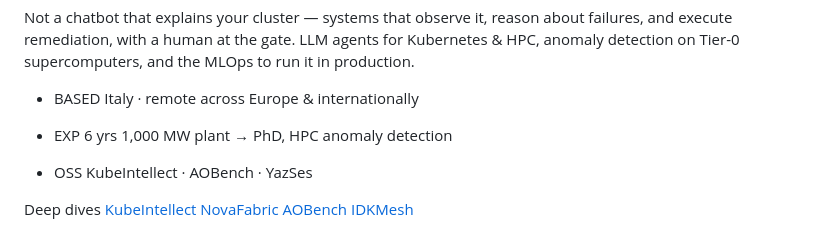
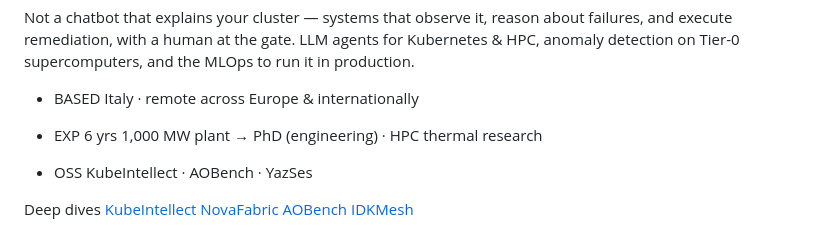
Before and after one commit to MSKazemi/mskazemi.github.io, a Markdown page: index.md, the part around the change. Rendered like a GitHub page.

Commit message:
fix(identity): disambiguate engineering PhD from HPC thesis on homepage

```diff
--- a/index.md
+++ b/index.md
@@ -14,7 +14,7 @@ Not a chatbot that explains your cluster — systems that observe it, reason abo
 
 - BASED Italy · remote across Europe & internationally
 
-- EXP 6 yrs 1,000 MW plant → PhD, HPC anomaly detection
+- EXP 6 yrs 1,000 MW plant → PhD (engineering) · HPC thermal research
 
 - OSS KubeIntellect · AOBench · YazSes
 
```
